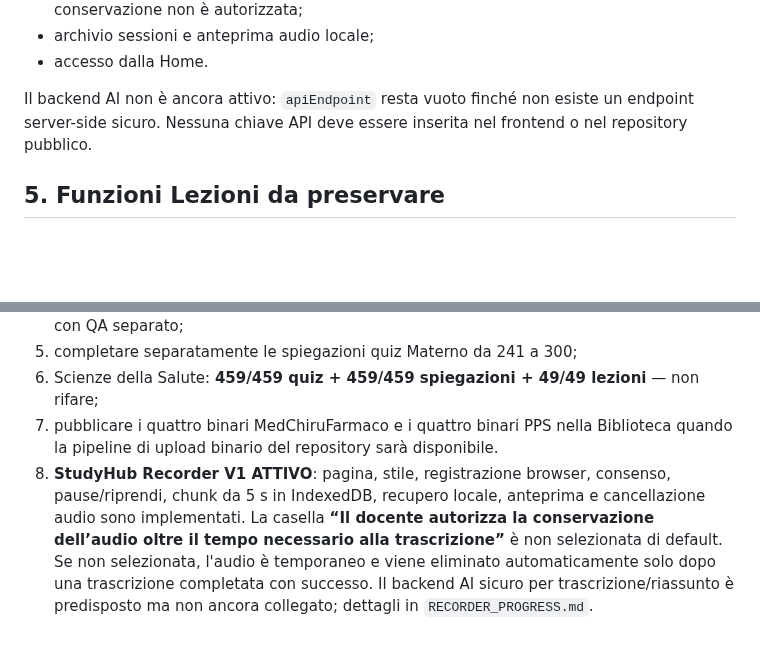
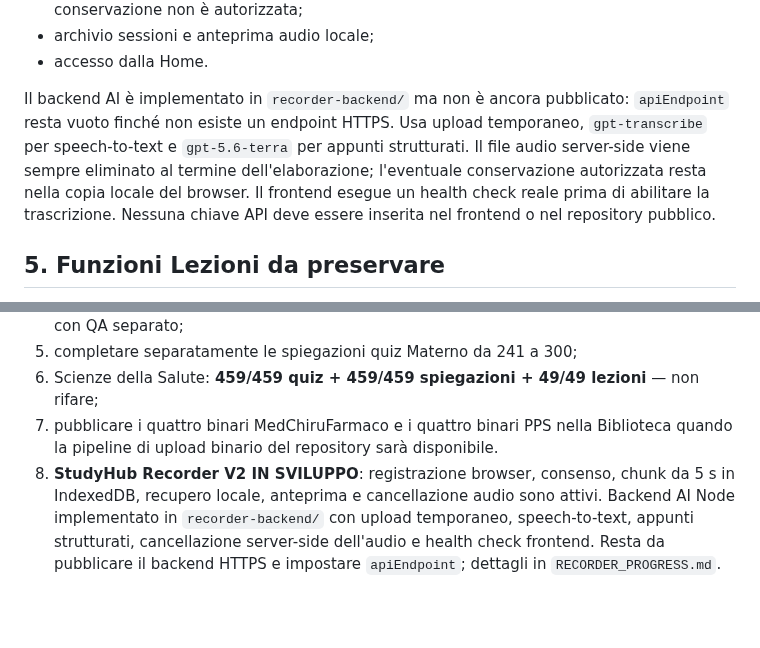
Before and after one commit to Ferrantedaniel-coder/QUIZZONINFERIMERISTICI, a Markdown page: STUDYHUB_STATE.md, 2 parts joined by grey strips. Drawn GitHub-style; blank space fills up the shorter version.

Commit message:
Aggiorna stato StudyHub Recorder V2

```diff
--- a/STUDYHUB_STATE.md
+++ b/STUDYHUB_STATE.md
@@ -218,7 +218,7 @@ Funzioni attive:
 - archivio sessioni e anteprima audio locale;
 - accesso dalla Home.
 
-Il backend AI non è ancora attivo: `apiEndpoint` resta vuoto finché non esiste un endpoint server-side sicuro. Nessuna chiave API deve essere inserita nel frontend o nel repository pubblico.
+Il backend AI è implementato in `recorder-backend/` ma non è ancora pubblicato: `apiEndpoint` resta vuoto finché non esiste un endpoint HTTPS. Usa upload temporaneo, `gpt-transcribe` per speech-to-text e `gpt-5.6-terra` per appunti strutturati. Il file audio server-side viene sempre eliminato al termine dell'elaborazione; l'eventuale conservazione autorizzata resta nella copia locale del browser. Il frontend esegue un health check reale prima di abilitare la trascrizione. Nessuna chiave API deve essere inserita nel frontend o nel repository pubblico.
 
 ## 5. Funzioni Lezioni da preservare
 
@@ -340,4 +340,4 @@ Non sono automaticamente autorizzati mass delete, force update, modifiche distru
 5. completare separatamente le spiegazioni quiz Materno da 241 a 300;
 6. Scienze della Salute: **459/459 quiz + 459/459 spiegazioni + 49/49 lezioni** — non rifare;
 7. pubblicare i quattro binari MedChiruFarmaco e i quattro binari PPS nella Biblioteca quando la pipeline di upload binario del repository sarà disponibile.
-8. **StudyHub Recorder V1 ATTIVO**: pagina, stile, registrazione browser, consenso, pause/riprendi, chunk da 5 s in IndexedDB, recupero locale, anteprima e cancellazione audio sono implementati. La casella **“Il docente autorizza la conservazione dell’audio oltre il tempo necessario alla trascrizione”** è non selezionata di default. Se non selezionata, l'audio è temporaneo e viene eliminato automaticamente solo dopo una trascrizione completata con successo. Il backend AI sicuro per trascrizione/riassunto è predisposto ma non ancora collegato; dettagli in `RECORDER_PROGRESS.md`.
+8. **StudyHub Recorder V2 IN SVILUPPO**: registrazione browser, consenso, chunk da 5 s in IndexedDB, recupero locale, anteprima e cancellazione audio sono attivi. Backend AI Node implementato in `recorder-backend/` con upload temporaneo, speech-to-text, appunti strutturati, cancellazione server-side dell'audio e health check frontend. Resta da pubblicare il backend HTTPS e impostare `apiEndpoint`; dettagli in `RECORDER_PROGRESS.md`.
```
